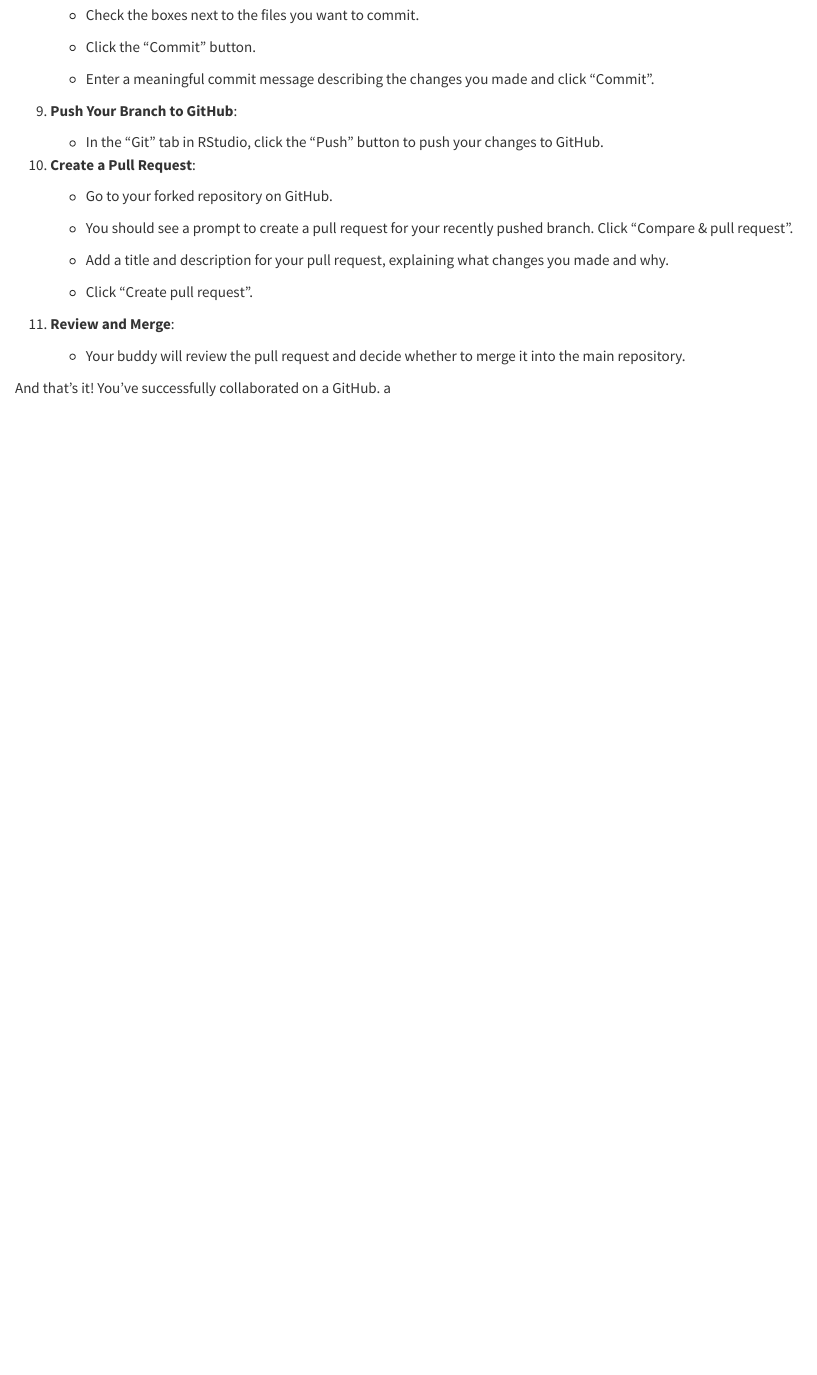
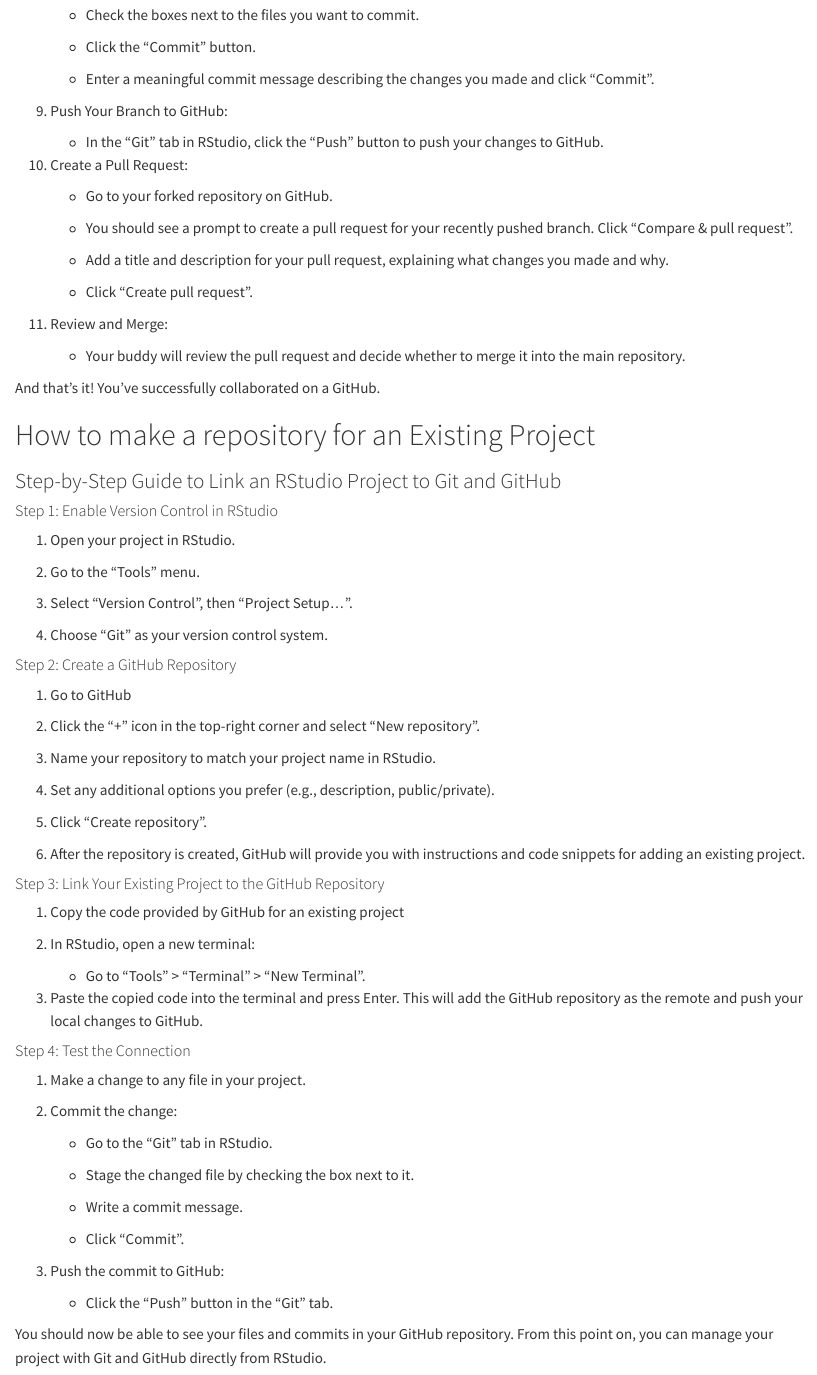
Before and after one commit to Zac-Hirschey/GitHappyBook, a Quarto document (gitHappyBook.qmd): the page in a window 1100 px wide, from 3370 px down. Rendered offline with R 4.5, knitr and Pandoc in place of Quarto, with nearby package versions.

Commit message:
Updated with "how to add an existing projec to github"

```diff
--- a/gitHappyBook.qmd
+++ b/gitHappyBook.qmd
@@ -171,11 +171,11 @@
 
     -   Enter a meaningful commit message describing the changes you made and click "Commit".
 
-9.  **Push Your Branch to GitHub**:
+9.  Push Your Branch to GitHub:
 
     -   In the "Git" tab in RStudio, click the "Push" button to push your changes to GitHub.
 
-10. **Create a Pull Request**:
+10. Create a Pull Request:
 
     -   Go to your forked repository on GitHub.
 
@@ -185,8 +185,66 @@
 
     -   Click "Create pull request".
 
-11. **Review and Merge**:
+11. Review and Merge:
 
     -   Your buddy will review the pull request and decide whether to merge it into the main repository.
 
-And that’s it! You've successfully collaborated on a GitHub. a
+And that’s it! You've successfully collaborated on a GitHub.
+
+# How to make a repository for an Existing Project
+
+### Step-by-Step Guide to Link an RStudio Project to Git and GitHub
+
+#### Step 1: Enable Version Control in RStudio
+
+1.  Open your project in RStudio.
+
+2.  Go to the "Tools" menu.
+
+3.  Select "Version Control", then "Project Setup...".
+
+4.  Choose "Git" as your version control system.
+
+#### Step 2: Create a GitHub Repository
+
+1.  Go to GitHub
+
+2.  Click the "+" icon in the top-right corner and select "New repository".
+
+3.  Name your repository to match your project name in RStudio.
+
+4.  Set any additional options you prefer (e.g., description, public/private).
+
+5.  Click "Create repository".
+
+6.  After the repository is created, GitHub will provide you with instructions and code snippets for adding an existing project.
+
+#### Step 3: Link Your Existing Project to the GitHub Repository
+
+1.  Copy the code provided by GitHub for an existing project
+
+2.  In RStudio, open a new terminal:
+
+    -   Go to "Tools" \> "Terminal" \> "New Terminal".
+
+3.  Paste the copied code into the terminal and press Enter. This will add the GitHub repository as the remote and push your local changes to GitHub.
+
+#### Step 4: Test the Connection
+
+1.  Make a change to any file in your project.
+
+2.  Commit the change:
+
+    -   Go to the "Git" tab in RStudio.
+
+    -   Stage the changed file by checking the box next to it.
+
+    -   Write a commit message.
+
+    -   Click "Commit".
+
+3.  Push the commit to GitHub:
+
+    -   Click the "Push" button in the "Git" tab.
+
+You should now be able to see your files and commits in your GitHub repository. From this point on, you can manage your project with Git and GitHub directly from RStudio.
```
Also changed, not shown: gitHappyBook.qmd (22 more changed lines).
